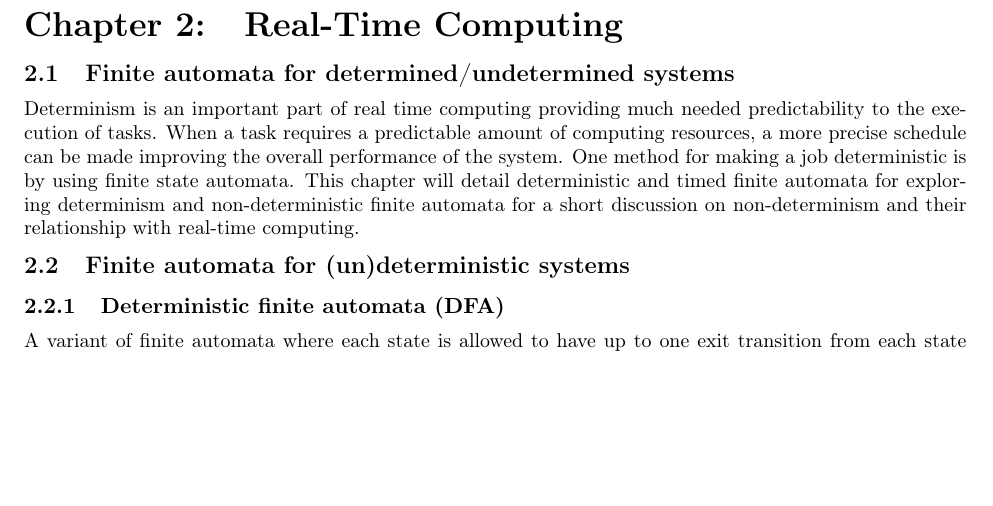
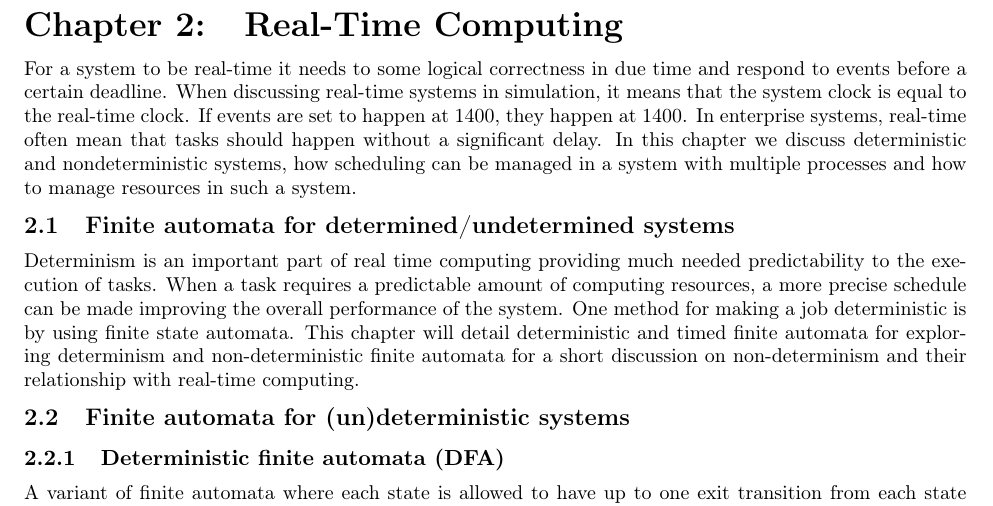
Before and after one commit to entvex/Distributed-and-Pervasive-Systems, a LaTeX thesis (report.tex, which reads realTimeComputing/realTimeComputing.tex): part of page 5 of 32 before the commit and part of page 5 of 33 after it, cut so that both start at the same text, the shorter picture padded with empty space. Compiled offline with pdfLaTeX.

Commit message:
Added intro to realtimecomputing

```diff
--- a/realTimeComputing/realTimeComputing.tex
+++ b/realTimeComputing/realTimeComputing.tex
@@ -1,6 +1,6 @@
 \chapter{Real-Time Computing} \label{ch:realTimeComputing}
 
-%-- C(l)ock Synchronization? hue hue
+For a system to be real-time it needs to some logical correctness in due time and respond to events before a certain deadline. When discussing real-time systems in simulation, it means that the system clock is equal to the real-time clock. If events are set to happen at 1400, they happen at 1400. In enterprise systems, real-time often mean that tasks should happen without a significant delay. In this chapter we discuss deterministic and nondeterministic systems, how scheduling can be managed in a system with multiple processes and how to manage resources in such a system.
 
 \input{realTimeComputing/determinism/determinism}
 
```
